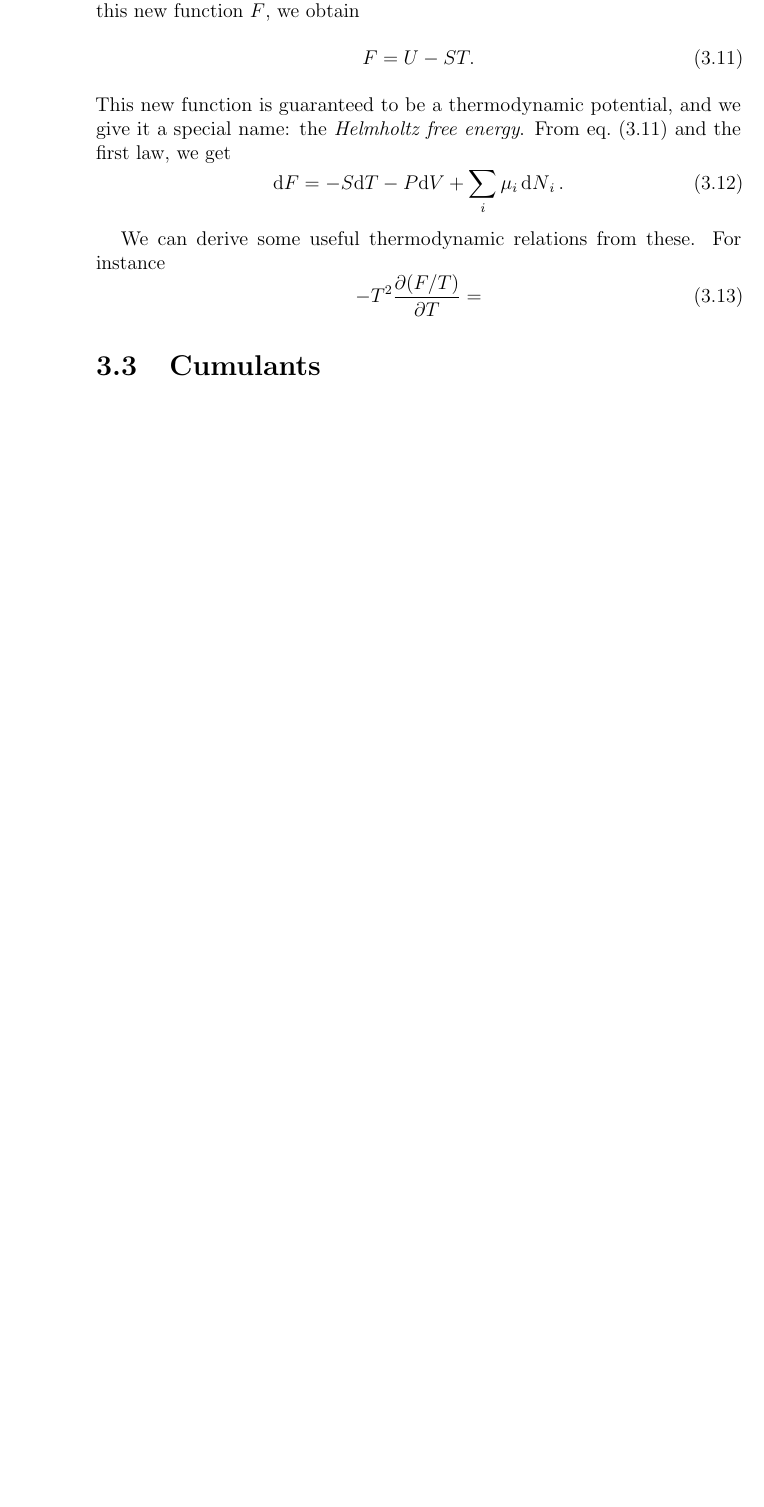
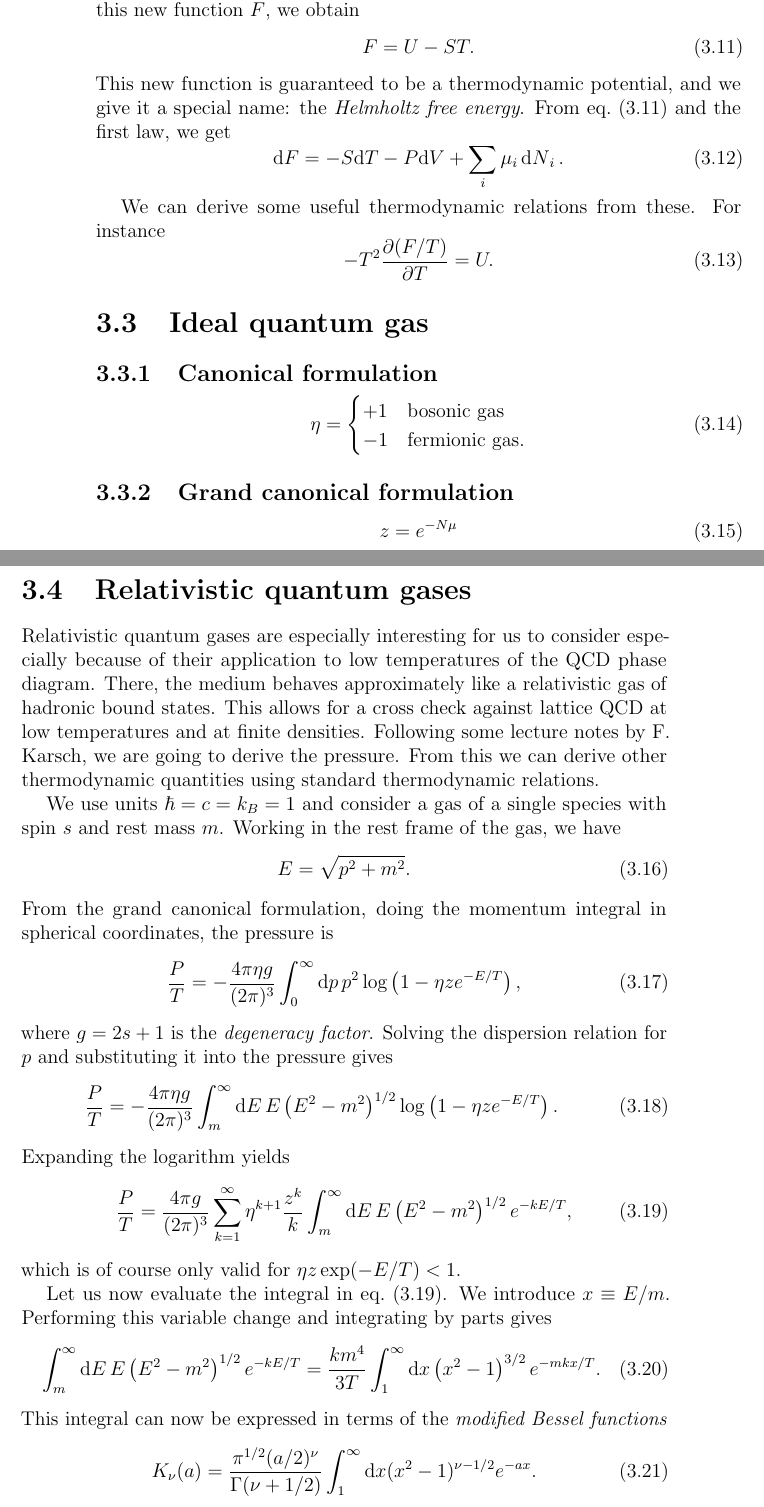
Before and after one commit to clarkedavida/researchNotes, a LaTeX thesis (0_researchnotes.tex, which reads ch_statistical_physics.tex): part of page 64 of 278 before the commit and two parts of pages 66 and 67 of 280 after it, the two joined at a grey line, cut so that both start at the same text, the shorter picture padded with empty space. Compiled offline with pdfLaTeX.

Commit message:
started HRG discussion

```diff
--- a/ch_statistical_physics.tex
+++ b/ch_statistical_physics.tex
@@ -149,9 +149,78 @@ From \equatref{eq:helmholtz} and the first law, we get
 We can derive some useful thermodynamic relations from these. For
 instance
 \begin{equation}
-  -T^2\pder[(F/T)]{T}=
+  -T^2\pder[(F/T)]{T}=U.
 \end{equation}
 
-\section{Cumulants}
+%\section{Cumulants}
 
+\section{Ideal quantum gas}
 
+\subsection{Canonical formulation}
+
+\index{gas!bose}\index{gas!fermi}
+\begin{equation}
+\eta=
+  \begin{cases}
+     +1 & \text{bosonic gas} \\
+     -1 & \text{fermionic gas}.
+  \end{cases}
+\end{equation}
+
+\subsection{Grand canonical formulation}
+
+\index{fugacity}
+\begin{equation}
+  z=e^{-N\mu}
+\end{equation}
+
+\section{Relativistic quantum gases}
+
+Relativistic quantum gases are especially interesting for us
+to consider especially because of their
+application to low temperatures of the QCD phase diagram. There, the medium
+behaves approximately like a relativistic gas of hadronic bound states.
+This allows for a cross check against lattice QCD at low temperatures
+and at finite densities. Following some lecture notes by F. Karsch,
+we are going to derive the
+pressure. From this we can derive other thermodynamic quantities
+using standard thermodynamic relations.
+
+We use units $\hbar=c=k_B=1$ and consider a gas of a single species
+with spin $s$ and rest mass $m$. Working in the rest frame of the gas,
+we have
+\begin{equation}\label{eq:dispersion}
+  E=\sqrt{p^2+m^2}.
+\end{equation}
+From the grand canonical formulation,
+doing the momentum integral in spherical coordinates, the pressure is
+\begin{equation}
+  \frac{P}{T}=-\frac{4\pi\eta g}{(2\pi)^3}\int_0^\infty
+      \dd{p}p^2\log\left(1-\eta z e^{-E/T}\right),
+\end{equation}
+where $g=2s+1$ is the {\it degeneracy factor}. \index{degeneracy factor}
+Solving the dispersion relation
+for $p$ and substituting it into the pressure gives
+\begin{equation}
+  \frac{P}{T}=-\frac{4\pi\eta g}{(2\pi)^3}\int_m^\infty
+      \dd{E}E\left(E^2-m^2\right)^{1/2}\log\left(1-\eta z e^{-E/T}\right).
+\end{equation}
+Expanding the logarithm yields
+\begin{equation}\label{eq:pressE}
+  \frac{P}{T}=\frac{4\pi g}{(2\pi)^3}\sum_{k=1}^\infty\eta^{k+1}\frac{z^k}{k}\int_m^\infty
+      \dd{E}E\left(E^2-m^2\right)^{1/2}\right)e^{-kE/T},
+\end{equation}
+which is of course only valid for $\eta z\exp(-E/T)<1$.
+
+Let us now evaluate the integral in \equatref{eq:pressE}. We introduce
+$x\equiv E/m$. Performing this variable change and integrating by parts gives
+\begin{equation}\label{eq:pressint}
+  \int_m^\infty\dd{E}E\left(E^2-m^2\right)^{1/2}\right)e^{-kE/T}
+  =\frac{km^4}{3T}\int_1^\infty\dd x\left(x^2-1\right)^{3/2}e^{-mkx/T}.
+\end{equation}
+This integral can now be expressed in terms of the
+{\it modified Bessel functions}\index{Bessel function!modified}
+\begin{equation}
+  K_\nu(a)=\frac{\pi^{1/2}(a/2)^\nu}{\Gamma(\nu+1/2)}
+             \int_1^\infty\dd x(x^2-1)^{\nu-1/2}e^{-ax}.
+\end{equation}
```
Also changed, not shown: 0_researchnotes.tex (+1 -0 lines), bibliography.bib (+16 -0 lines), ch_LGT_prelim.tex (+6 -3 lines), ch_statistical_physics.tex (19 more changed lines).
